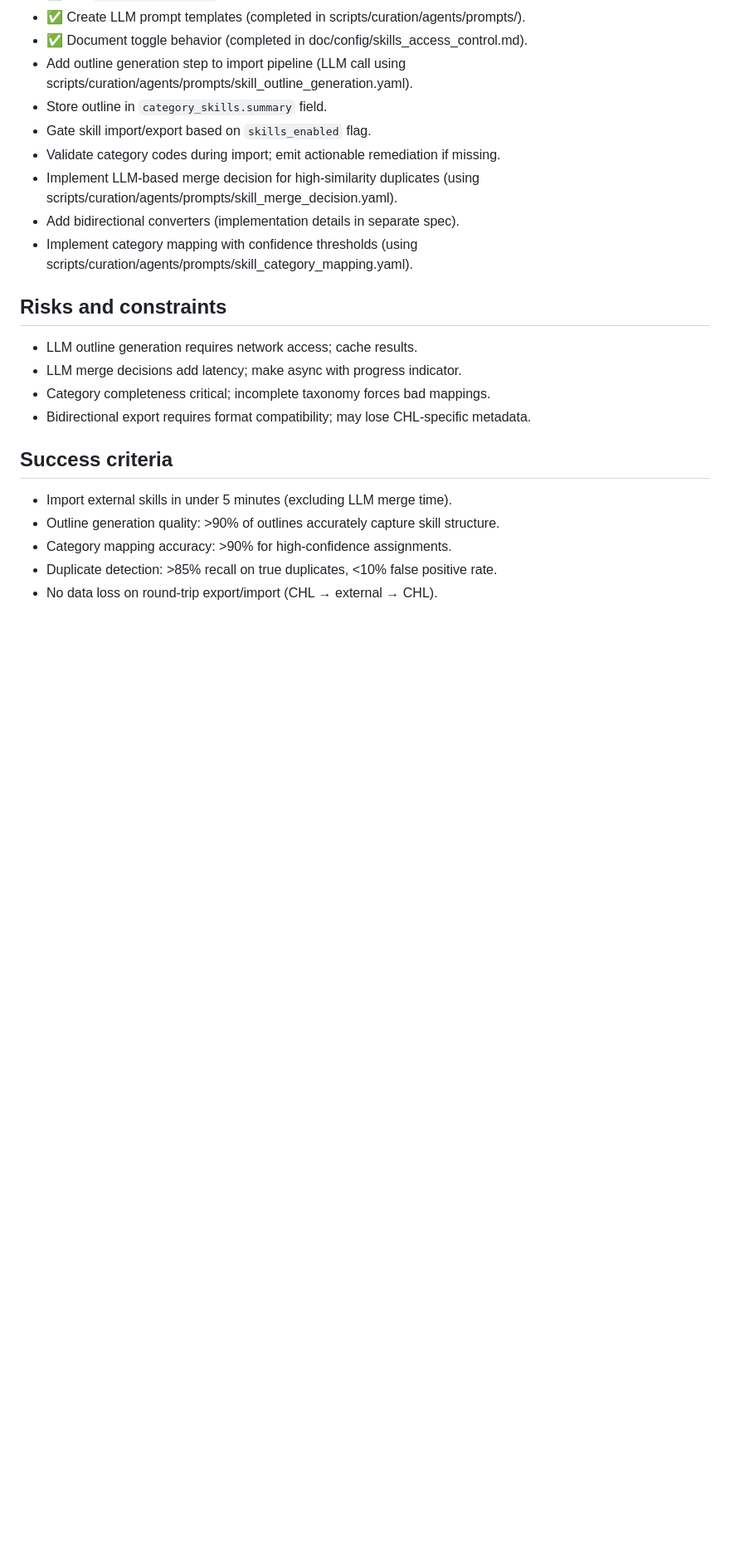
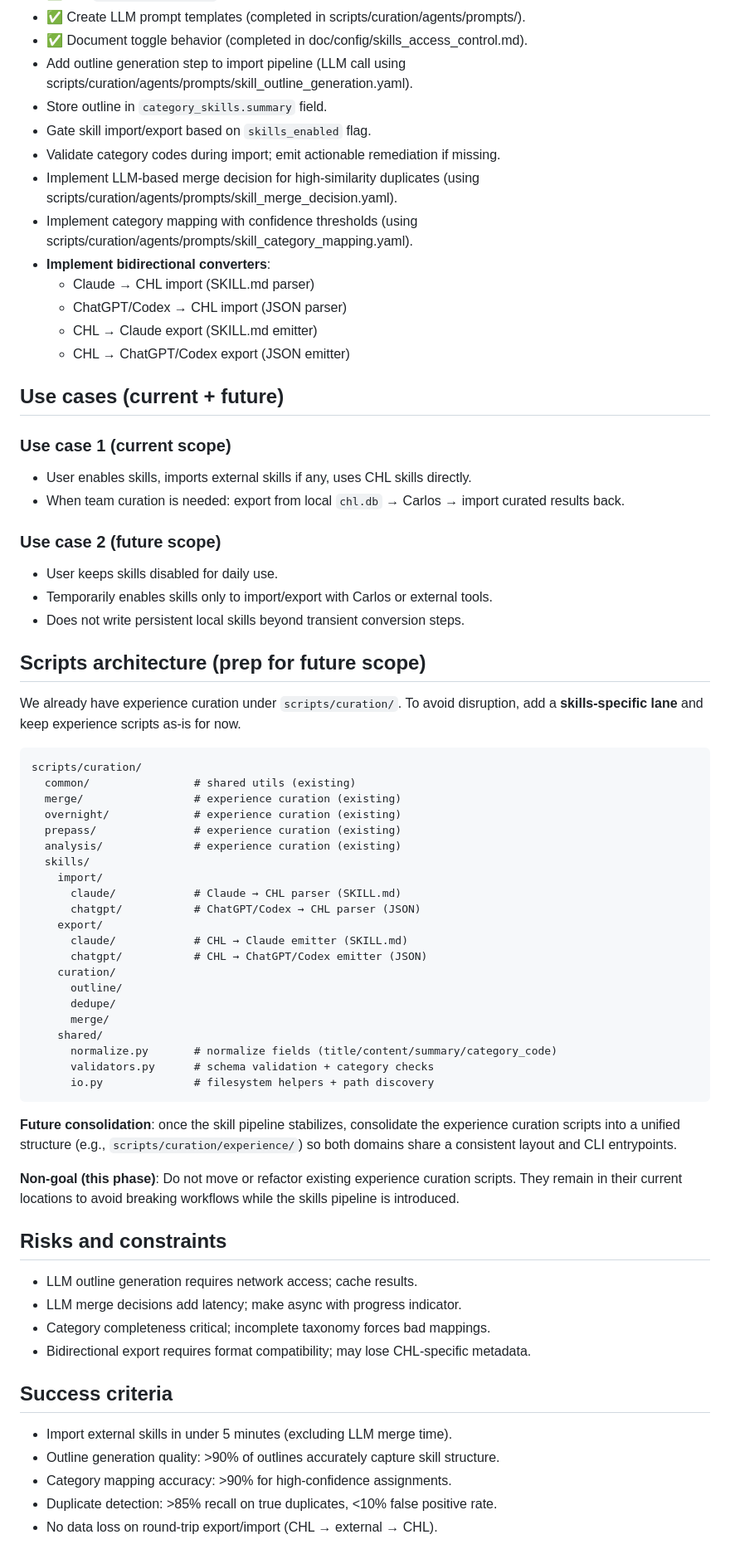
Before and after one commit to tyouritsugun/curated-heuristic-loop, a Markdown page: doc/plan/1_skill_import_export.md, the part around one of its changes. Shown at 83% size. GitHub-like rendering; blank space fills up the shorter version.

Commit message:
refine doc

````diff
--- a/doc/plan/1_skill_import_export.md
+++ b/doc/plan/1_skill_import_export.md
@@ -103,8 +105,58 @@ Note: This is a legacy field inherited from experiences. For skills, it primaril
 - Gate skill import/export based on `skills_enabled` flag.
 - Validate category codes during import; emit actionable remediation if missing.
 - Implement LLM-based merge decision for high-similarity duplicates (using scripts/curation/agents/prompts/skill_merge_decision.yaml).
-- Add bidirectional converters (implementation details in separate spec).
 - Implement category mapping with confidence thresholds (using scripts/curation/agents/prompts/skill_category_mapping.yaml).
+- **Implement bidirectional converters**:
+  - Claude → CHL import (SKILL.md parser)
+  - ChatGPT/Codex → CHL import (JSON parser)
+  - CHL → Claude export (SKILL.md emitter)
+  - CHL → ChatGPT/Codex export (JSON emitter)
+
+## Use cases (current + future)
+### Use case 1 (current scope)
+- User enables skills, imports external skills if any, uses CHL skills directly.
+- When team curation is needed: export from local `chl.db` → Carlos → import curated results back.
+
+### Use case 2 (future scope)
+- User keeps skills disabled for daily use.
+- Temporarily enables skills only to import/export with Carlos or external tools.
+- Does not write persistent local skills beyond transient conversion steps.
+
+## Scripts architecture (prep for future scope)
+We already have experience curation under `scripts/curation/`. To avoid disruption,
+add a **skills-specific lane** and keep experience scripts as-is for now.
+
+```
+scripts/curation/
+  common/                # shared utils (existing)
+  merge/                 # experience curation (existing)
+  overnight/             # experience curation (existing)
+  prepass/               # experience curation (existing)
+  analysis/              # experience curation (existing)
+  skills/
+    import/
+      claude/            # Claude → CHL parser (SKILL.md)
+      chatgpt/           # ChatGPT/Codex → CHL parser (JSON)
+    export/
+      claude/            # CHL → Claude emitter (SKILL.md)
+      chatgpt/           # CHL → ChatGPT/Codex emitter (JSON)
+    curation/
+      outline/
+      dedupe/
+      merge/
+    shared/
+      normalize.py       # normalize fields (title/content/summary/category_code)
+      validators.py      # schema validation + category checks
+      io.py              # filesystem helpers + path discovery
+```
+
+**Future consolidation**: once the skill pipeline stabilizes, consolidate the
+experience curation scripts into a unified structure (e.g., `scripts/curation/experience/`)
+so both domains share a consistent layout and CLI entrypoints.
+
+**Non-goal (this phase)**: Do not move or refactor existing experience curation
+scripts. They remain in their current locations to avoid breaking workflows
+while the skills pipeline is introduced.
 
 ## Risks and constraints
 - LLM outline generation requires network access; cache results.
````
Also changed, not shown: other parts of doc/plan/1_skill_import_export.md (+3 -1 lines).
